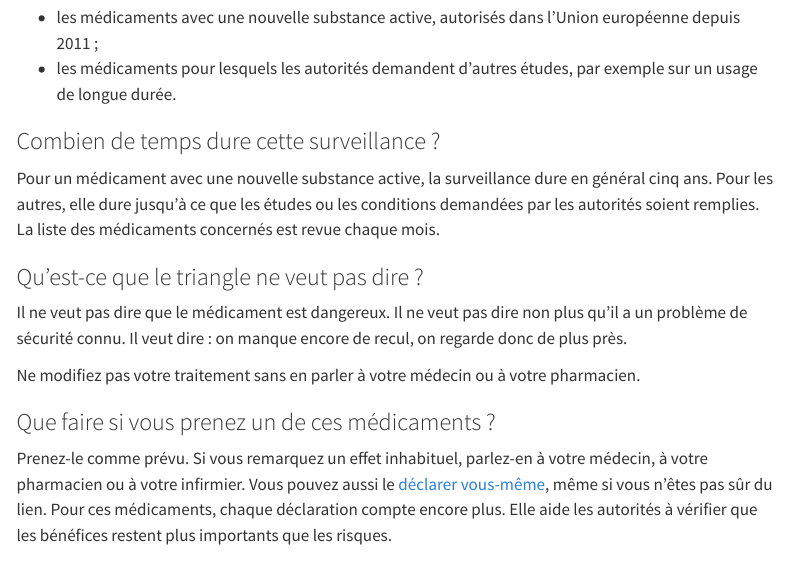
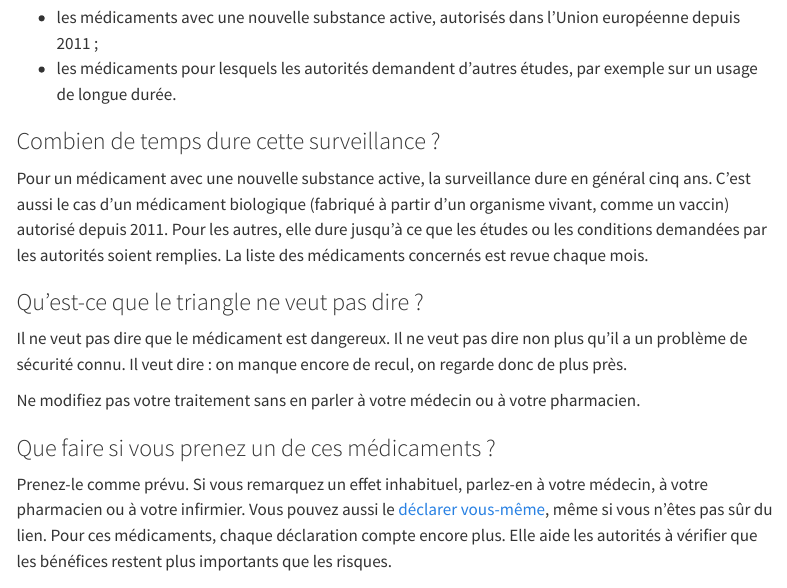
Before and after one commit to BasileChretien/pharmacovigilance-normandie, a Quarto document (comprendre/triangle-noir.qmd): the page in a window 1100 px wide, from 640 px down. Rendered offline with R 4.5, knitr and Pandoc in place of Quarto, with nearby package versions; menus at the side of the page are left out.

Commit message:
fix: biologicals also leave the additional-monitoring list after five years (review of #39)
Regulation 726/2004 art. 23(3), as replaced by regulation 1027/2012:
points a) and b), new active substances and biologicals authorised after
1 January 2011, leave the list five years after the Union reference date.
The patient text named only new active substances.

```diff
--- a/comprendre/triangle-noir.qmd
+++ b/comprendre/triangle-noir.qmd
@@ -71,7 +71,7 @@ Le triangle concerne par exemple :
 
 ### Combien de temps dure cette surveillance ?
 
-Pour un médicament avec une nouvelle substance active, la surveillance dure en général cinq ans. Pour les autres, elle dure jusqu'à ce que les études ou les conditions demandées par les autorités soient remplies. La liste des médicaments concernés est revue chaque mois.
+Pour un médicament avec une nouvelle substance active, la surveillance dure en général cinq ans. C'est aussi le cas d'un médicament biologique (fabriqué à partir d'un organisme vivant, comme un vaccin) autorisé depuis 2011. Pour les autres, elle dure jusqu'à ce que les études ou les conditions demandées par les autorités soient remplies. La liste des médicaments concernés est revue chaque mois.
 
 ### Qu'est-ce que le triangle ne veut pas dire ?
 
```
